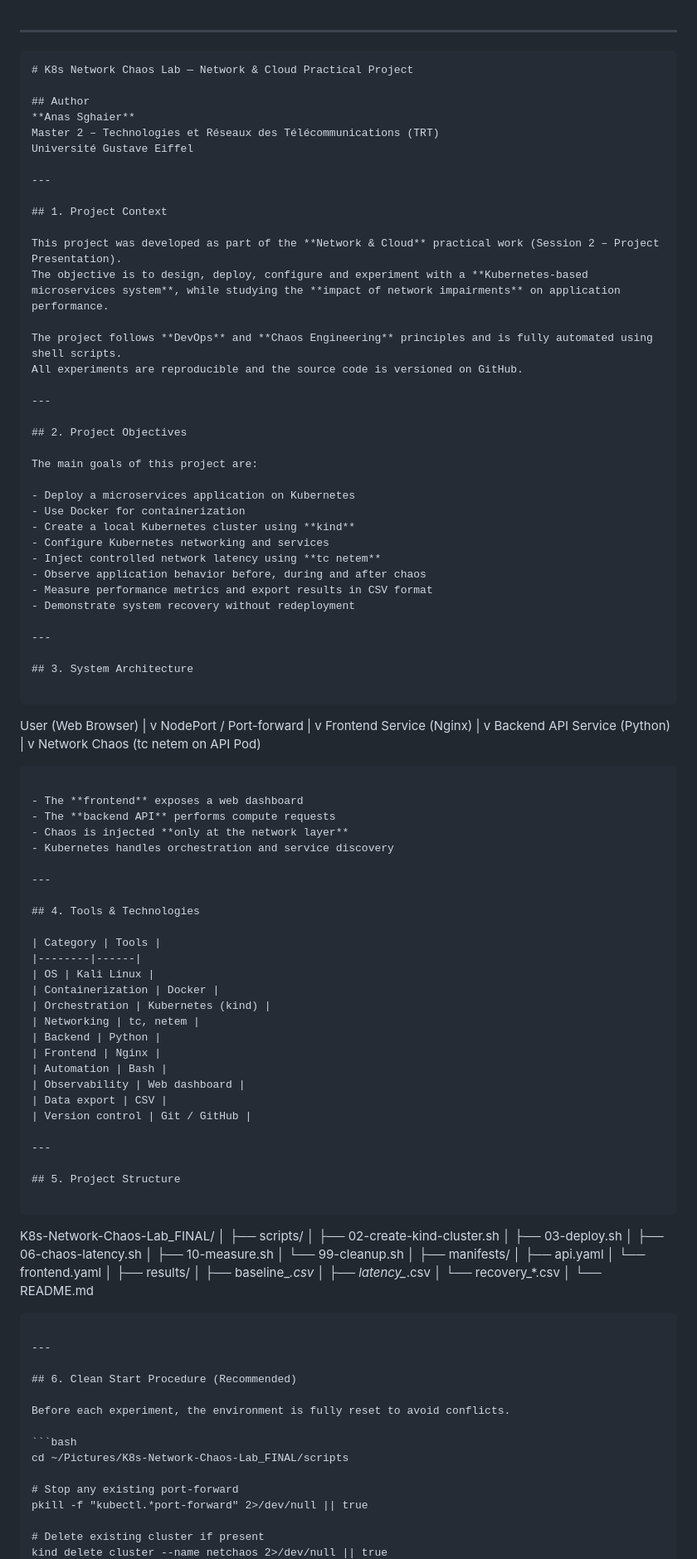
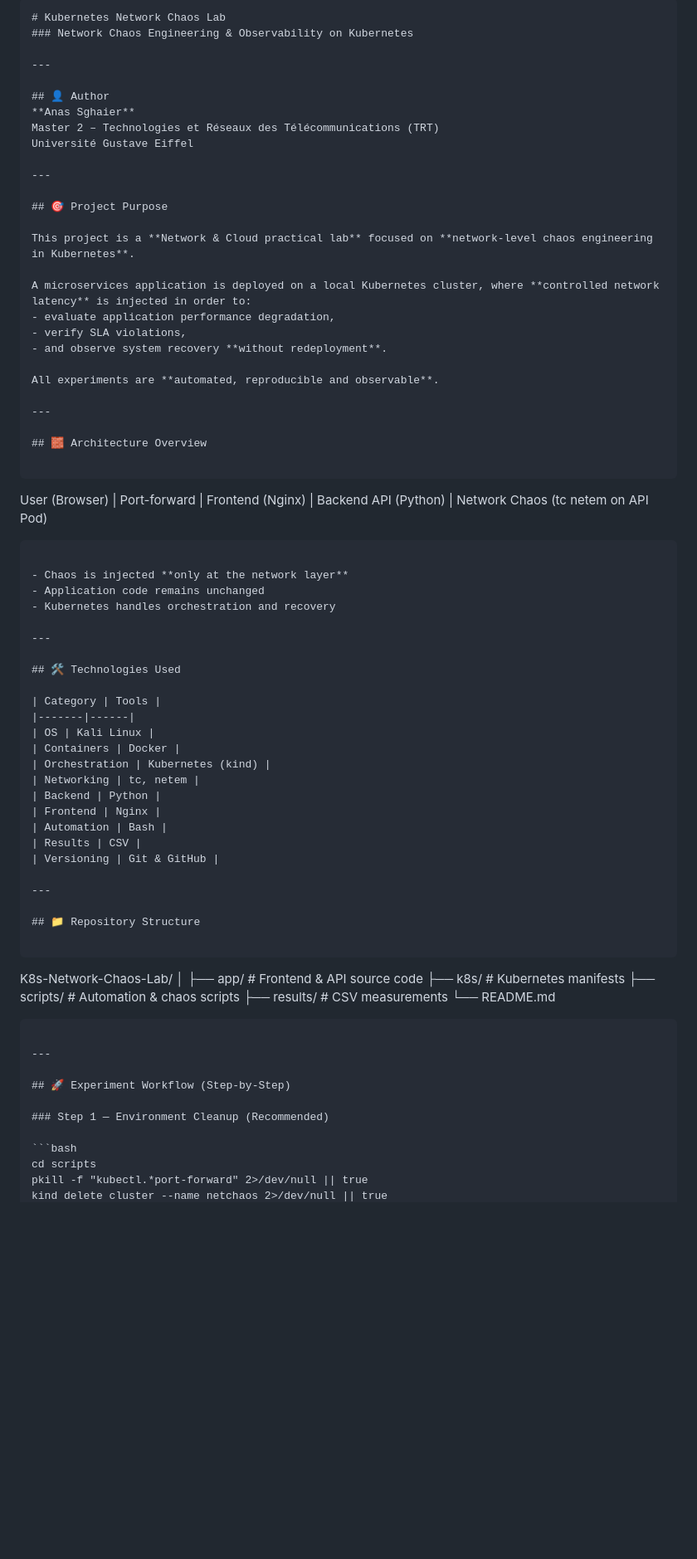
Before and after one commit to anassghaier/K8s-Network-Chaos-Lab, a Markdown page: README.md, the part around one of its changes. Shown at 83% size. GitHub-like rendering; blank space fills up the shorter version.

`````diff
--- a/README.md
+++ b/README.md
@@ -1,122 +1,88 @@
+```md
+# Kubernetes Network Chaos Lab
+### Network Chaos Engineering & Observability on Kubernetes
 
 ---
 
-```md
-# K8s Network Chaos Lab — Network & Cloud Practical Project
-
-## Author
+## 👤 Author
 **Anas Sghaier**
 Master 2 – Technologies et Réseaux des Télécommunications (TRT)
 Université Gustave Eiffel
 
 ---
 
-## 1. Project Context
+## 🎯 Project Purpose
 
-This project was developed as part of the **Network & Cloud** practical work (Session 2 – Project Presentation).
-The objective is to design, deploy, configure and experiment with a **Kubernetes-based microservices system**, while studying the **impact of network impairments** on application performance.
+This project is a **Network & Cloud practical lab** focused on **network-level chaos engineering in Kubernetes**.
 
-The project follows **DevOps** and **Chaos Engineering** principles and is fully automated using shell scripts.
-All experiments are reproducible and the source code is versioned on GitHub.
+A microservices application is deployed on a local Kubernetes cluster, where **controlled network latency** is injected in order to:
+- evaluate application performance degradation,
+- verify SLA violations,
+- and observe system recovery **without redeployment**.
+
+All experiments are **automated, reproducible and observable**.
 
 ---
 
-## 2. Project Objectives
-
-The main goals of this project are:
-
-- Deploy a microservices application on Kubernetes
-- Use Docker for containerization
-- Create a local Kubernetes cluster using **kind**
-- Configure Kubernetes networking and services
-- Inject controlled network latency using **tc netem**
-- Observe application behavior before, during and after chaos
-- Measure performance metrics and export results in CSV format
-- Demonstrate system recovery without redeployment
-
----
-
-## 3. System Architecture
+## 🧱 Architecture Overview
 
 ```
 
-User (Web Browser)
+User (Browser)
 |
-v
-NodePort / Port-forward
+Port-forward
 |
-v
-Frontend Service (Nginx)
+Frontend (Nginx)
 |
-v
-Backend API Service (Python)
+Backend API (Python)
 |
-v
 Network Chaos (tc netem on API Pod)
 
 ```
 
-- The **frontend** exposes a web dashboard
-- The **backend API** performs compute requests
 - Chaos is injected **only at the network layer**
-- Kubernetes handles orchestration and service discovery
+- Application code remains unchanged
+- Kubernetes handles orchestration and recovery
 
 ---
 
-## 4. Tools & Technologies
+## 🛠 Technologies Used
 
 | Category | Tools |
-|--------|------|
+|-------|------|
 | OS | Kali Linux |
-| Containerization | Docker |
+| Containers | Docker |
 | Orchestration | Kubernetes (kind) |
 | Networking | tc, netem |
 | Backend | Python |
 | Frontend | Nginx |
 | Automation | Bash |
-| Observability | Web dashboard |
-| Data export | CSV |
-| Version control | Git / GitHub |
+| Results | CSV |
+| Versioning | Git & GitHub |
 
 ---
 
-## 5. Project Structure
+## 📁 Repository Structure
 
 ```
 
-K8s-Network-Chaos-Lab_FINAL/
+K8s-Network-Chaos-Lab/
 │
-├── scripts/
-│   ├── 02-create-kind-cluster.sh
-│   ├── 03-deploy.sh
-│   ├── 06-chaos-latency.sh
-│   ├── 10-measure.sh
-│   └── 99-cleanup.sh
-│
-├── manifests/
-│   ├── api.yaml
-│   └── frontend.yaml
-│
-├── results/
-│   ├── baseline_*.csv
-│   ├── latency_*.csv
-│   └── recovery_*.csv
-│
+├── app/        # Frontend & API source code
+├── k8s/        # Kubernetes manifests
+├── scripts/    # Automation & chaos scripts
+├── results/    # CSV measurements
 └── README.md
 
 ````
 
 ---
 
-## 6. Clean Start Procedure (Recommended)
+## 🚀 Experiment Workflow (Step-by-Step)
 
-Before each experiment, the environment is fully reset to avoid conflicts.
+### Step 1 — Environment Cleanup (Recommended)
 
 ```bash
-cd ~/Pictures/K8s-Network-Chaos-Lab_FINAL/scripts
-
-# Stop any existing port-forward
+cd scripts
 pkill -f "kubectl.*port-forward" 2>/dev/null || true
-
-# Delete existing cluster if present
 kind delete cluster --name netchaos 2>/dev/null || true
`````
Also changed, not shown: other parts of README.md (+42 -100 lines).
